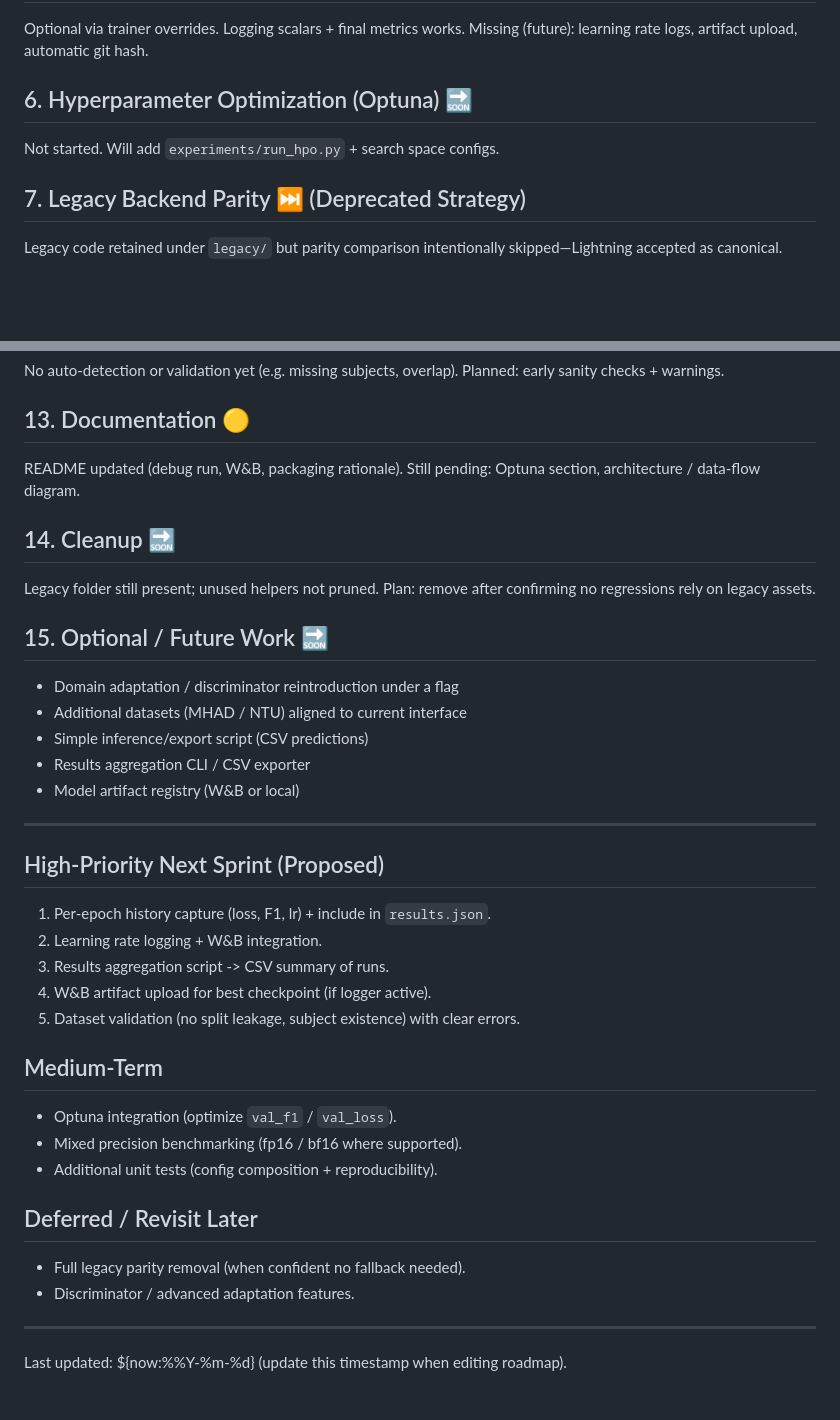
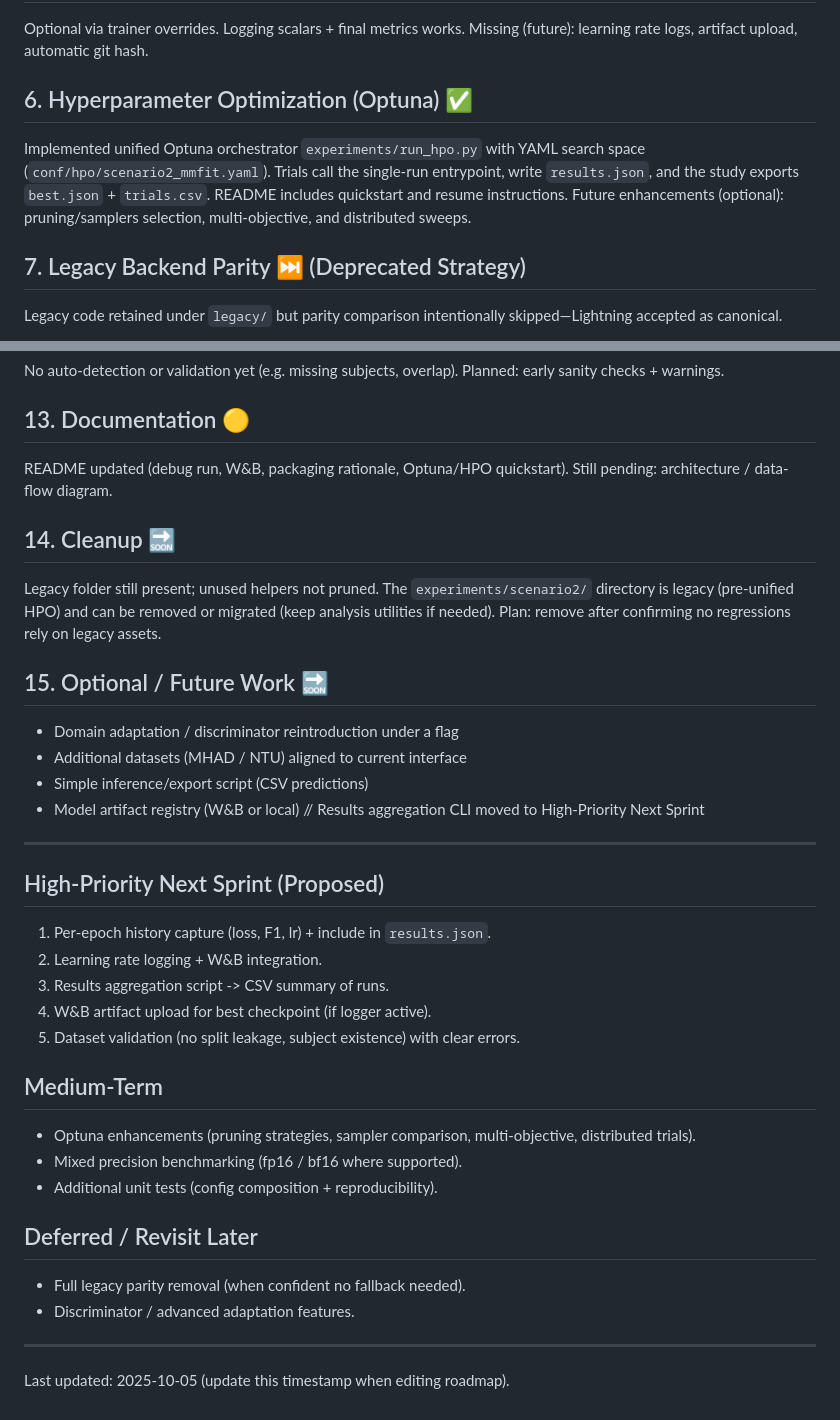
Before and after one commit to BlackPi3/har, a Markdown page: ROADMAP.md, 2 parts joined by grey strips. GitHub-like rendering; blank space fills up the shorter version.

Commit message:
update roadmap

```diff
--- a/ROADMAP.md
+++ b/ROADMAP.md
@@ -17,8 +17,8 @@ ModelCheckpoint + EarlyStopping integrated. Macro F1 via `torchmetrics.Multiclas
 ## 5. W&B Integration 🟡
 Optional via trainer overrides. Logging scalars + final metrics works. Missing (future): learning rate logs, artifact upload, automatic git hash.
 
-## 6. Hyperparameter Optimization (Optuna) 🔜
-Not started. Will add `experiments/run_hpo.py` + search space configs.
+## 6. Hyperparameter Optimization (Optuna) ✅
+Implemented unified Optuna orchestrator `experiments/run_hpo.py` with YAML search space (`conf/hpo/scenario2_mmfit.yaml`). Trials call the single-run entrypoint, write `results.json`, and the study exports `best.json` + `trials.csv`. README includes quickstart and resume instructions. Future enhancements (optional): pruning/samplers selection, multi-objective, and distributed sweeps.
 
 ## 7. Legacy Backend Parity ⏭️ (Deprecated Strategy)
 Legacy code retained under `legacy/` but parity comparison intentionally skipped—Lightning accepted as canonical.
@@ -39,17 +39,17 @@ Added one sanity test (`tests/test_sanity.py`). Need: per-component shape tests,
 No auto-detection or validation yet (e.g. missing subjects, overlap). Planned: early sanity checks + warnings.
 
 ## 13. Documentation 🟡
-README updated (debug run, W&B, packaging rationale). Still pending: Optuna section, architecture / data-flow diagram.
+README updated (debug run, W&B, packaging rationale, Optuna/HPO quickstart). Still pending: architecture / data-flow diagram.
 
 ## 14. Cleanup 🔜
-Legacy folder still present; unused helpers not pruned. Plan: remove after confirming no regressions rely on legacy assets.
+Legacy folder still present; unused helpers not pruned. The `experiments/scenario2/` directory is legacy (pre-unified HPO) and can be removed or migrated (keep analysis utilities if needed). Plan: remove after confirming no regressions rely on legacy assets.
 
 ## 15. Optional / Future Work 🔜
 - Domain adaptation / discriminator reintroduction under a flag
 - Additional datasets (MHAD / NTU) aligned to current interface
 - Simple inference/export script (CSV predictions)
-- Results aggregation CLI / CSV exporter
 - Model artifact registry (W&B or local)
+// Results aggregation CLI moved to High-Priority Next Sprint
 
 ---
 ## High-Priority Next Sprint (Proposed)
@@ -60,7 +60,7 @@ Legacy folder still present; unused helpers not pruned. Plan: remove after confi
 5. Dataset validation (no split leakage, subject existence) with clear errors.
 
 ## Medium-Term
-- Optuna integration (optimize `val_f1` / `val_loss`).
+- Optuna enhancements (pruning strategies, sampler comparison, multi-objective, distributed trials).
 - Mixed precision benchmarking (fp16 / bf16 where supported).
 - Additional unit tests (config composition + reproducibility).
 
@@ -69,4 +69,4 @@ Legacy folder still present; unused helpers not pruned. Plan: remove after confi
 - Discriminator / advanced adaptation features.
 
 ---
-Last updated: ${now:%%Y-%m-%d} (update this timestamp when editing roadmap).
+Last updated: 2025-10-05 (update this timestamp when editing roadmap).
```
